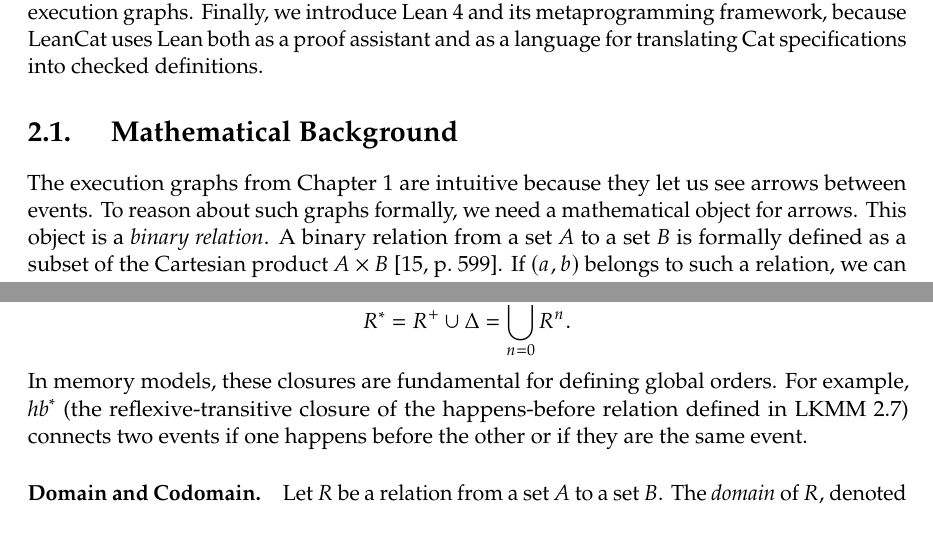
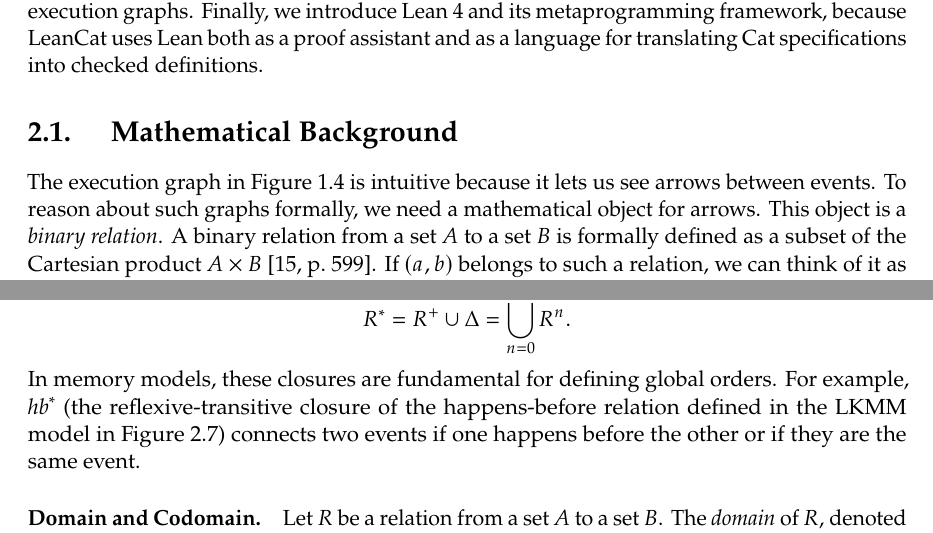
Before and after one commit to nek0las/thesis, a LaTeX thesis (thesis/main.tex, which reads thesis/content/lean.tex): two parts of pages 13 and 15 of 74, joined at a grey line, cut so that both start at the same text. Compiled offline with pdfLaTeX.

Commit message:
fix style

```diff
--- a/thesis/content/lean.tex
+++ b/thesis/content/lean.tex
@@ -8,7 +8,7 @@ This chapter turns that intuition into the background needed for the rest of the
 \section{Mathematical Background}
 \label{sec:math-background}
 
-The execution graphs from Chapter~\ref{chapter:introduction} are intuitive because they let us see arrows between events. To reason about such graphs formally, we need a mathematical object for arrows. This object is a \emph{binary relation}. A binary relation from a set $A$ to a set $B$ is formally defined as a subset of the Cartesian product $A \times B$ \citep[p.~599]{rosen2012discrete}. If $(a,b)$ belongs to such a relation, we can think of it as an arrow from $a$ to $b$.
+The execution graph in Figure~\ref{fig:litmus-execution-0-0} is intuitive because it lets us see arrows between events. To reason about such graphs formally, we need a mathematical object for arrows. This object is a \emph{binary relation}. A binary relation from a set $A$ to a set $B$ is formally defined as a subset of the Cartesian product $A \times B$ \citep[p.~599]{rosen2012discrete}. If $(a,b)$ belongs to such a relation, we can think of it as an arrow from $a$ to $b$.
 
 There are two common methods for representing relations: using square matrices and using directed graphs \citep[p.~621]{rosen2012discrete}. In this thesis, we mainly use directed graphs, because this representation matches the way memory models describe executions: events are nodes, and relations such as \textit{po}, \textit{rf}, \textit{co}, and \textit{fr} are edge sets between those nodes.
 
@@ -57,7 +57,7 @@ The reflexive-transitive closure, denoted by $R^*$, is the smallest relation tha
 \[
 R^* = R^+ \cup \Delta = \bigcup_{n=0}^{\infty} R^n.
 \]
-In memory models, these closures are fundamental for defining global orders. For example, $\mathit{hb}^*$ (the reflexive-transitive closure of the happens-before relation defined in LKMM \ref{fig:lkmm-definitions}) connects two events if one happens before the other or if they are the same event.
+In memory models, these closures are fundamental for defining global orders. For example, $\mathit{hb}^*$ (the reflexive-transitive closure of the happens-before relation defined in the LKMM model in Figure~\ref{fig:lkmm-definitions}) connects two events if one happens before the other or if they are the same event.
 
 \paragraph{Domain and Codomain.}
 Let $R$ be a relation from a set $A$ to a set $B$.
```
Also changed, not shown: thesis/content/results.tex (+1 -1 lines), thesis/content/lean.tex (4 more changed lines).
